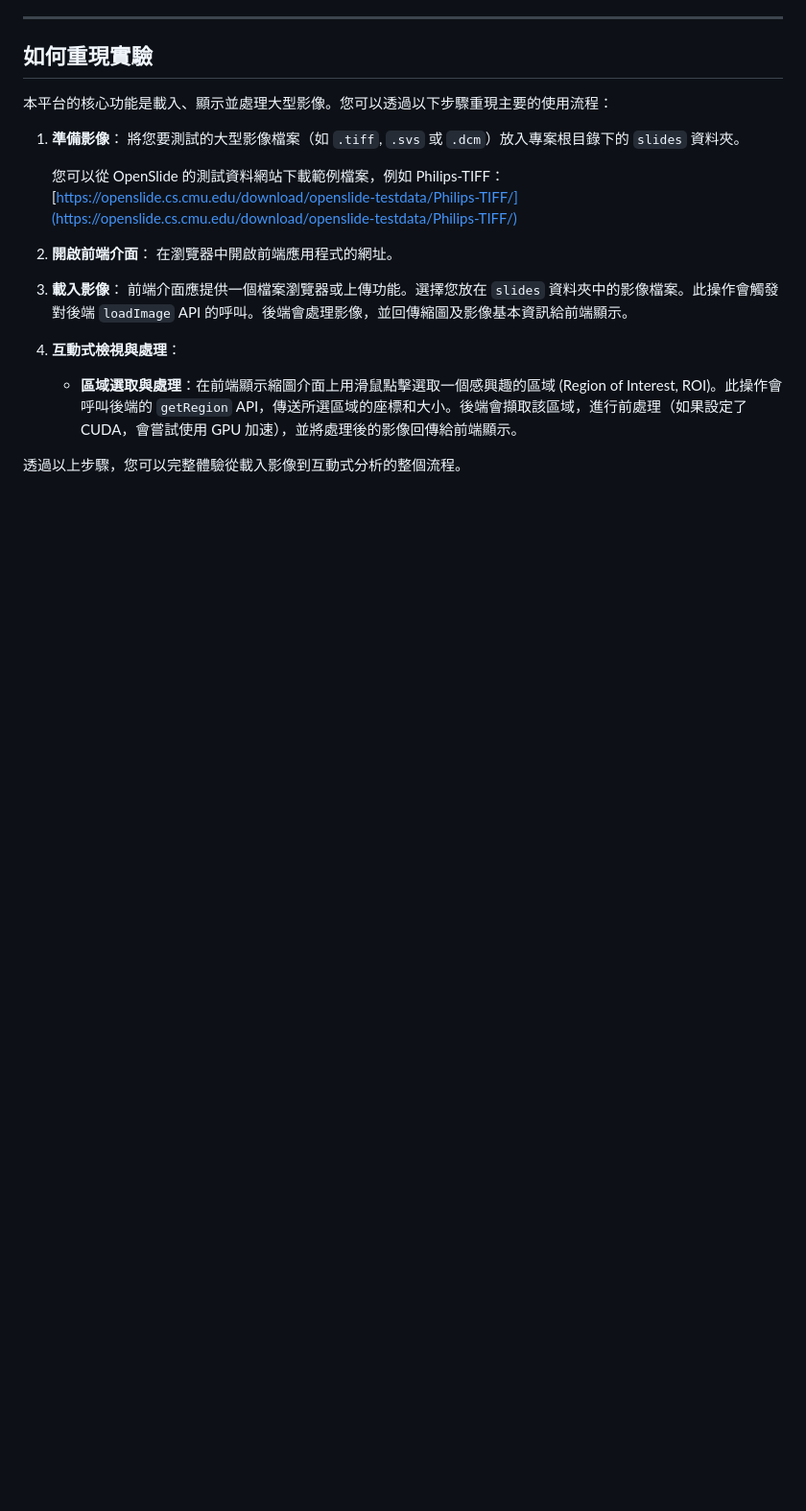
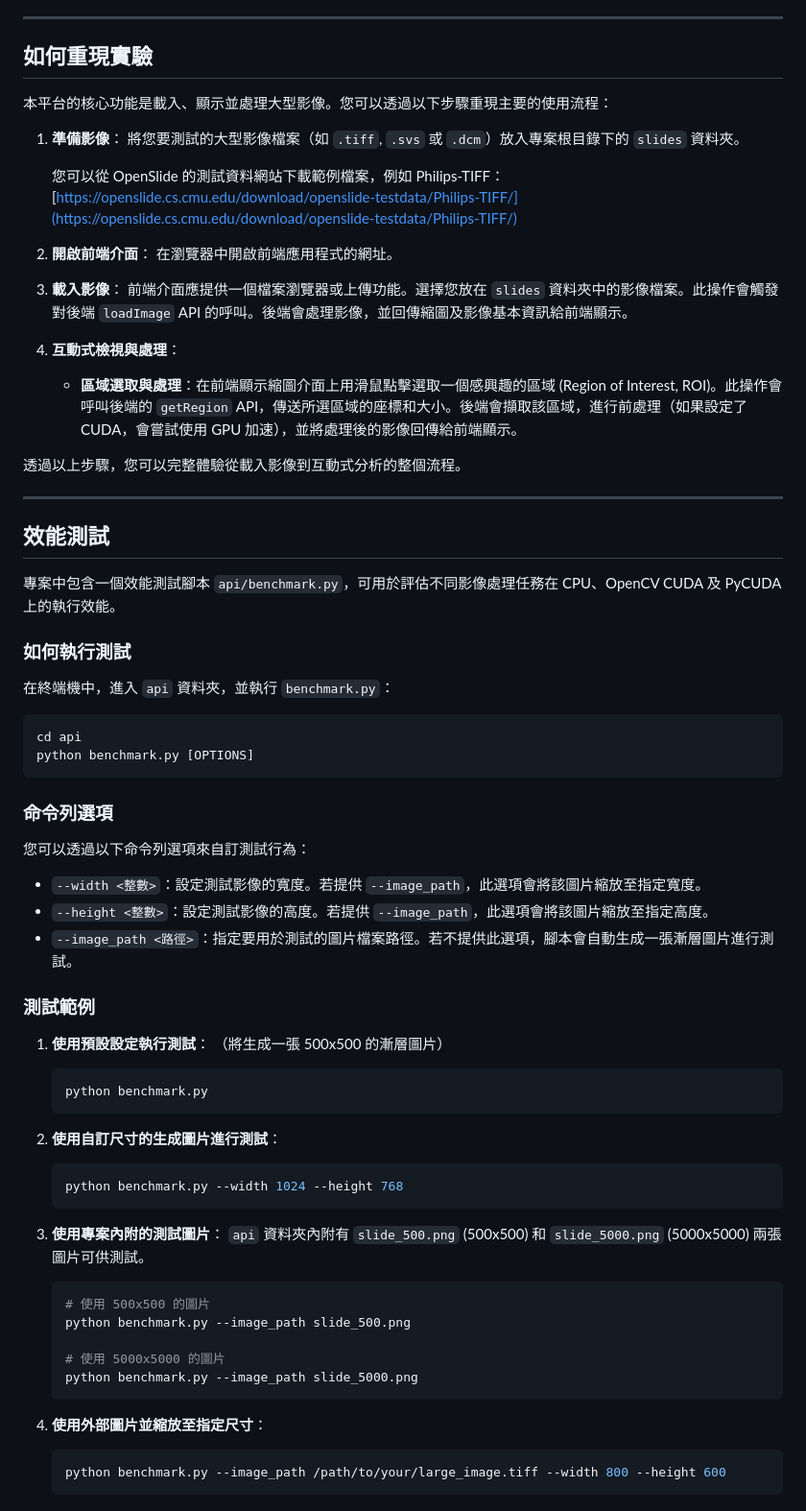
Before and after one commit to arcdodge/ImagePreprocessing, a Markdown page: README.md, the part around the change. Shown: that part at 96% size. GitHub-like rendering; blank space fills up the shorter version.

Commit message:
Add performance benchmarking script and sample images for testing

````diff
--- a/README.md
+++ b/README.md
@@ -113,3 +113,54 @@ dotnet run
     *   **區域選取與處理**：在前端顯示縮圖介面上用滑鼠點擊選取一個感興趣的區域 (Region of Interest, ROI)。此操作會呼叫後端的 `getRegion` API，傳送所選區域的座標和大小。後端會擷取該區域，進行前處理（如果設定了 CUDA，會嘗試使用 GPU 加速），並將處理後的影像回傳給前端顯示。
 
 透過以上步驟，您可以完整體驗從載入影像到互動式分析的整個流程。
+
+---
+
+## 效能測試
+
+專案中包含一個效能測試腳本 `api/benchmark.py`，可用於評估不同影像處理任務在 CPU、OpenCV CUDA 及 PyCUDA 上的執行效能。
+
+### 如何執行測試
+
+在終端機中，進入 `api` 資料夾，並執行 `benchmark.py`：
+
+```bash
+cd api
+python benchmark.py [OPTIONS]
+```
+
+### 命令列選項
+
+您可以透過以下命令列選項來自訂測試行為：
+
+*   `--width <整數>`：設定測試影像的寬度。若提供 `--image_path`，此選項會將該圖片縮放至指定寬度。
+*   `--height <整數>`：設定測試影像的高度。若提供 `--image_path`，此選項會將該圖片縮放至指定高度。
+*   `--image_path <路徑>`：指定要用於測試的圖片檔案路徑。若不提供此選項，腳本會自動生成一張漸層圖片進行測試。
+
+### 測試範例
+
+1.  **使用預設設定執行測試**：
+    （將生成一張 500x500 的漸層圖片）
+    ```bash
+    python benchmark.py
+    ```
+
+2.  **使用自訂尺寸的生成圖片進行測試**：
+    ```bash
+    python benchmark.py --width 1024 --height 768
+    ```
+
+3.  **使用專案內附的測試圖片**：
+    `api` 資料夾內附有 `slide_500.png` (500x500) 和 `slide_5000.png` (5000x5000) 兩張圖片可供測試。
+    ```bash
+    # 使用 500x500 的圖片
+    python benchmark.py --image_path slide_500.png
+
+    # 使用 5000x5000 的圖片
+    python benchmark.py --image_path slide_5000.png
+    ```
+
+4.  **使用外部圖片並縮放至指定尺寸**：
+    ```bash
+    python benchmark.py --image_path /path/to/your/large_image.tiff --width 800 --height 600
+    ```
````
Also changed, not shown: api/slide_500.png (added), 2 other files.
